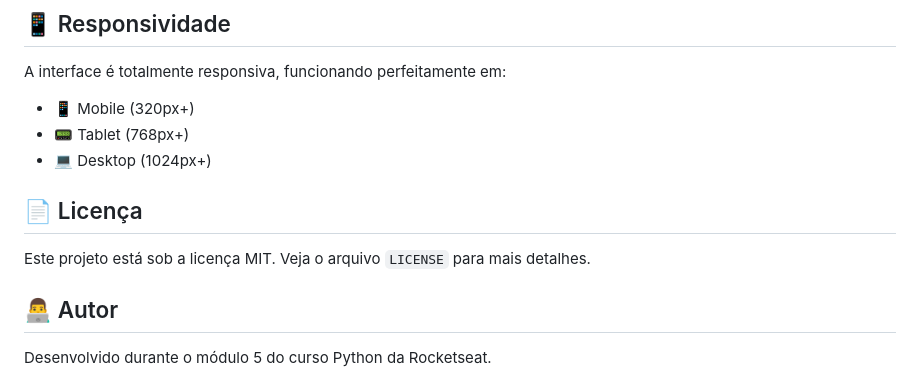
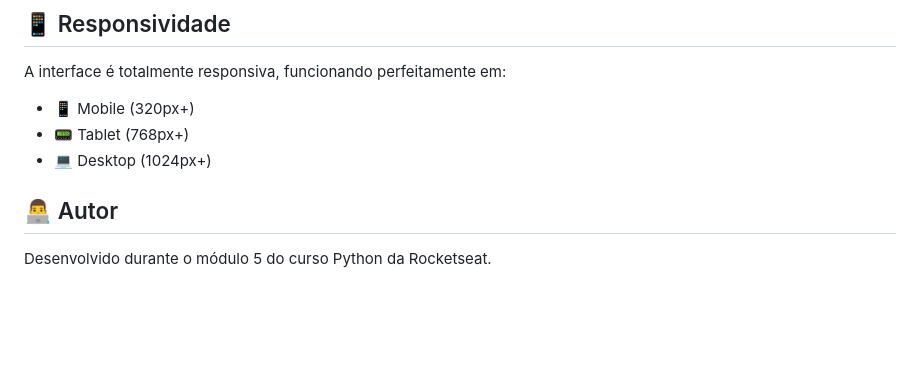
Before and after one commit to davioliveiraes/python-projects, a Markdown page: payment_api/README.md, the part around the change. Drawn GitHub-style; blank space fills up the shorter version.

```diff
--- a/payment_api/README.md
+++ b/payment_api/README.md
@@ -232,11 +232,6 @@ A interface é totalmente responsiva, funcionando perfeitamente em:
 - 📟 Tablet (768px+)
 - 💻 Desktop (1024px+)
 
-
-## 📄 Licença
-
-Este projeto está sob a licença MIT. Veja o arquivo `LICENSE` para mais detalhes.
-
 ## 👨‍💻 Autor
 
 Desenvolvido durante o módulo 5 do curso Python da Rocketseat.
```
